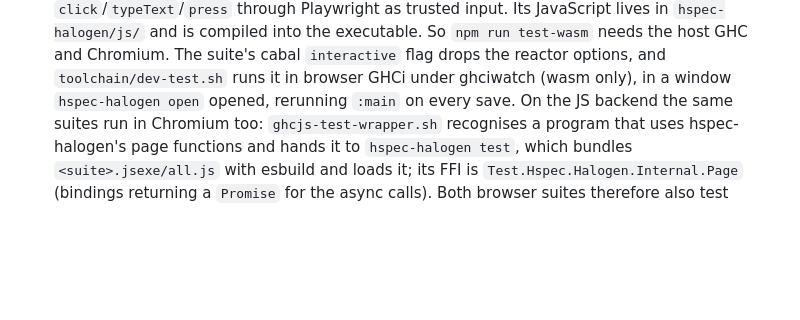
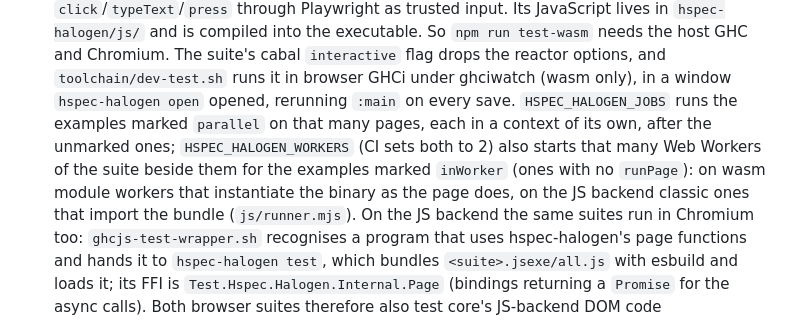
Before and after one commit to Swordlash/haskell-halogen, a Markdown page: AGENTS.md, the part around the change. Drawn GitHub-style; blank space fills up the shorter version.

```diff
--- a/AGENTS.md
+++ b/AGENTS.md
@@ -127,6 +127,11 @@ and wired into `test/Test.hs`.
   GHC and Chromium. The suite's cabal `interactive` flag drops the reactor options, and
   `toolchain/dev-test.sh` runs it in browser GHCi under ghciwatch (wasm only), in a window
   `hspec-halogen open` opened, rerunning `:main` on every save.
+  `HSPEC_HALOGEN_JOBS` runs the examples marked `parallel` on that many pages, each in a context
+  of its own, after the unmarked ones; `HSPEC_HALOGEN_WORKERS` (CI sets both to 2) also starts
+  that many Web Workers of the suite beside them for the examples marked `inWorker` (ones with no
+  `runPage`): on wasm module workers that instantiate the binary as the page does, on the JS
+  backend classic ones that import the bundle (`js/runner.mjs`).
   On the JS backend the same suites run in Chromium too: `ghcjs-test-wrapper.sh` recognises a
   program that uses hspec-halogen's page functions and hands it to `hspec-halogen test`, which
   bundles `<suite>.jsexe/all.js` with esbuild and loads it; its FFI is
```
Also changed, not shown: hspec-halogen/CHANGELOG.md (+9 -0 lines), hspec-halogen/README.md (+52 -1 lines).
